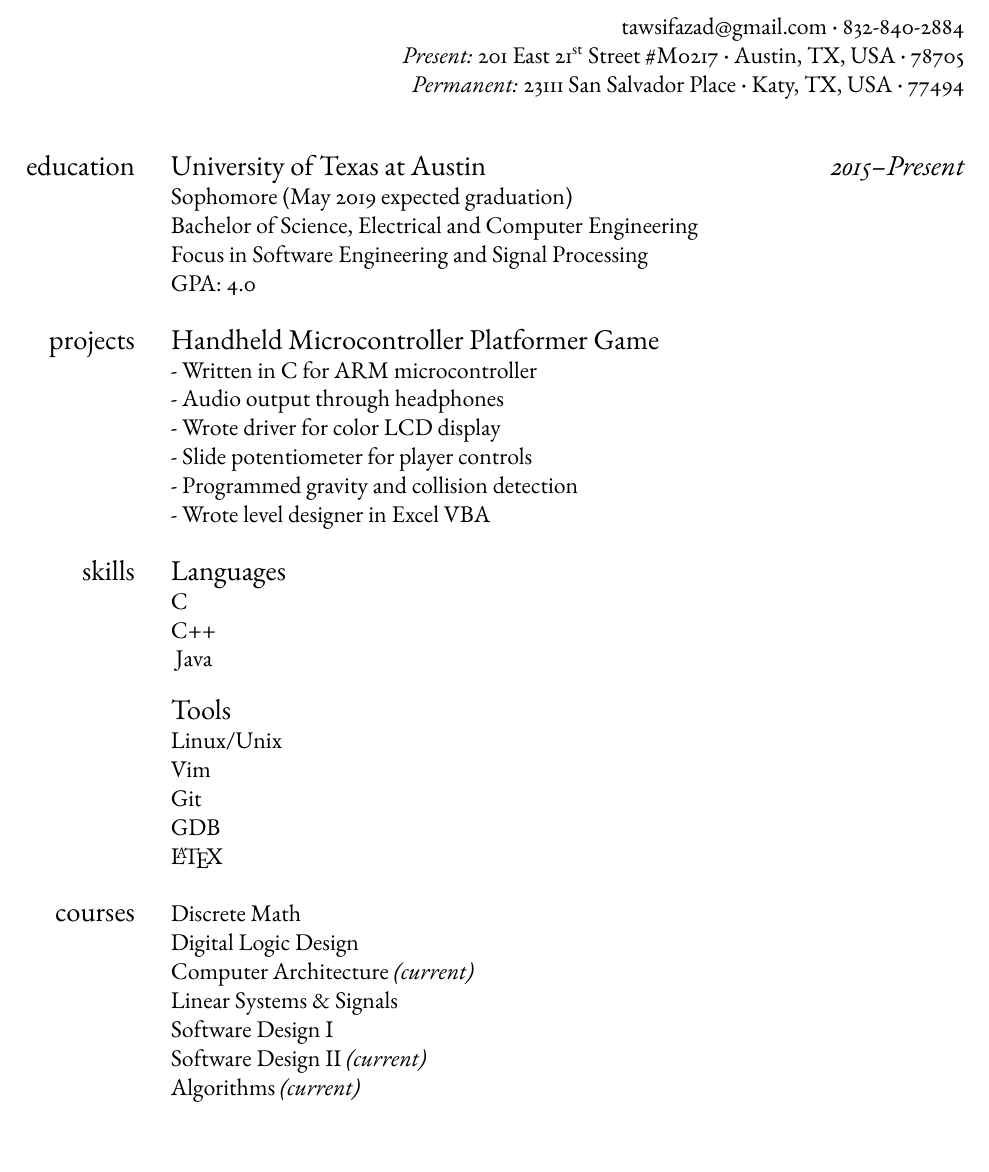
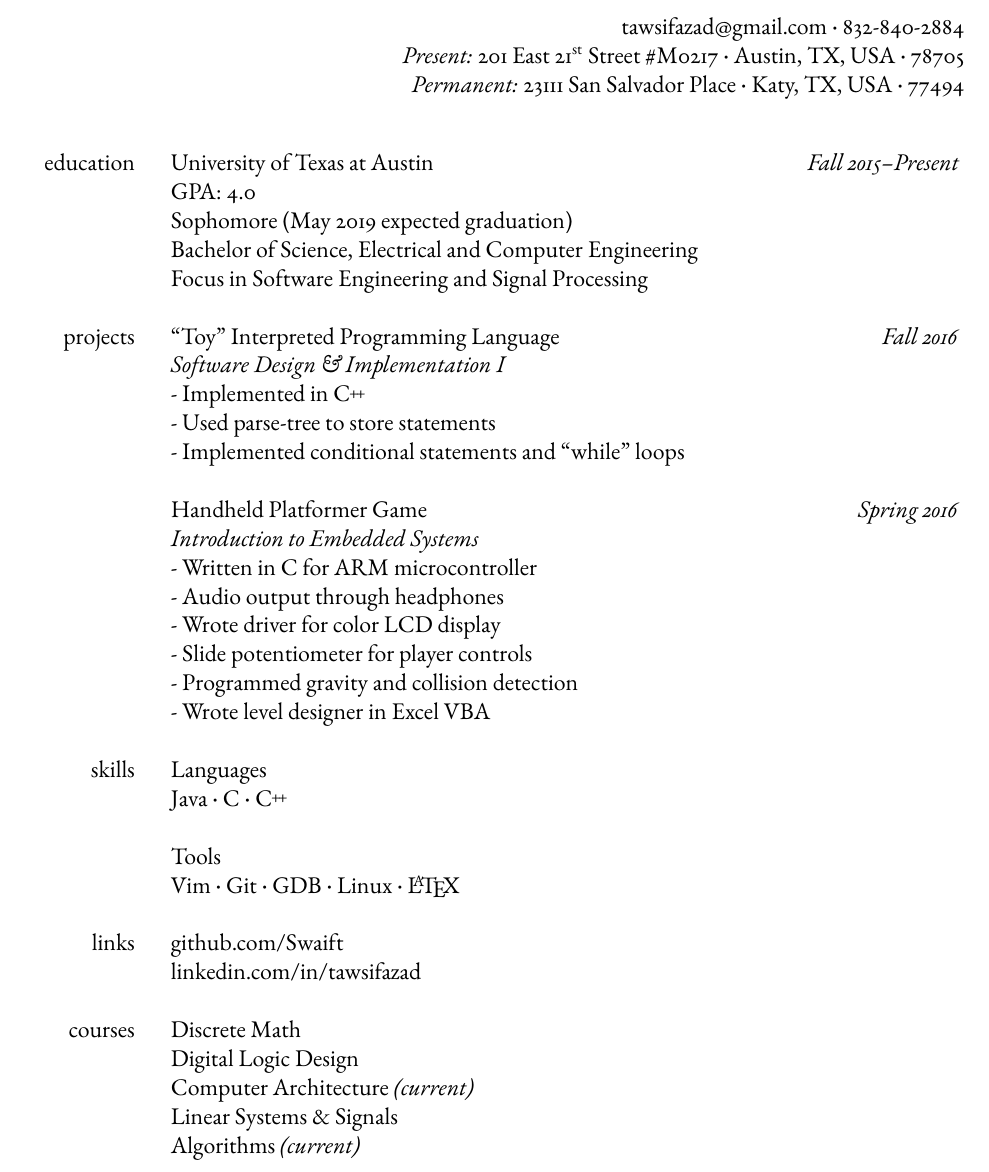
Before and after one commit to Swaift/cv, a LaTeX CV (cv.tex): part of the page, cut so that both start at the same text. Compiled offline with pdfLaTeX; a missing font is replaced by an installed copy or a similar font.

Commit message:
added new project, other minor changes

```diff
--- a/cv.tex
+++ b/cv.tex
@@ -8,70 +10,85 @@
 \setlength\parindent{0pt}
 \begin{document}
 \leftskip 8pc
-\pagenumbering{gobble}%
-\begin{flushright}%
+\pagenumbering{gobble}
+\begin{flushright}
 \name{Tawsif Azad}
 
 \vspace{0.5pc}
 \contact
-    {tawsifazad@gmail.com}%
-    {832-840-2884}%
+    {tawsifazad@gmail.com}
+    {832-840-2884}
 
 \address
-    {Present}%
-    {201 East \nth{21} Street \#M0217}%
-    {Austin, TX, USA}%
-    {78705}%
+    {Present}
+    {201 East \nth{21} Street \#M0217}
+    {Austin, TX, USA}
+    {78705}
 
 \address
-    {Permanent}%
-    {23111 San Salvador Place}%
-    {Katy, TX, USA}%
-    {77494}%
-\end{flushright}%
+    {Permanent}
+    {23111 San Salvador Place}
+    {Katy, TX, USA}
+    {77494}
+\end{flushright}
 
 \vspace{1pc}
-\section{education}%
-\sub{University of Texas at Austin \hfill \normalfont\itshape{2015--Present}}
+\section{education}
+\sub{University of Texas at Austin} \hfill \when{Fall 2015--Present} \\
+GPA: 4.0 \\
 Sophomore (May 2019 expected graduation) \\
 Bachelor of Science, Electrical and Computer Engineering \\
 Focus in Software Engineering and Signal Processing \\
-GPA: 4.0 \\
-\section{projects}%
-\sub{Handheld Microcontroller Platformer Game}
+
+\section{projects}
+\sub{``Toy'' Interpreted Programming Language} \hfill \when{Fall 2016} \\
+\subsub{Software Design \& Implementation \Romannum{1}} \\
+- Implemented in \CC \\
+- Used parse-tree to store statements \\
+- Implemented conditional statements and ``while'' loops \\
+
+
+\sub{Handheld Platformer Game} \hfill \when{Spring 2016} \\
+\subsub{Introduction to Embedded Systems} \\
 - Written in C for ARM microcontroller \\
 - Audio output through headphones \\
 - Wrote driver for color LCD display \\
 - Slide potentiometer for player controls \\
 - Programmed gravity and collision detection \\
 - Wrote level designer in Excel VBA \\
-\section{skills}%
-\sub{Languages}%
-C\\
-C++\\
-\vspace{1pc}
-Java\\
+
+\section{skills}
+\sub{Languages} \\
+Java\sep
+C\sep
+\CC\\
 %MATLAB\\
 %Thumb(ARM) Assembly\\
 %VHDL\\
 %Javascript\\
 %SQL\\
 %PHP\\
-%\sub{Frameworks}%
+%\sub{Frameworks} \\
 %NodeJS\\
 %AngularJS\\
 %ExpressJS\\
 %Bootstrap\\
 %jQuery\\
-\sub{Tools}%
-Linux/Unix\\
-Vim\\
-Git\\
-GDB\\
+
+\sub{Tools} \\
+Vim\sep
+Git\sep
+GDB\sep
+Linux\sep
 \LaTeX\\
 %MongoDB\\
 \hfill
-\section{courses}%
+
+\section{links}
+\textbf{github}.com/Swaift \\
+\textbf{linkedin}.com/in/tawsifazad \\
+
+\section{courses}
 %Intro to Electrial Engineering\\
 %Intro to Computing\\
 %Circuit Theory\\
@@ -79,11 +96,11 @@ GDB\\
 %Matrices\\
 Discrete Math\\
 Digital Logic Design\\
-Computer Architecture {\itshape(current)}\\
+Computer Architecture \textit{(current)}\\
 Linear Systems \& Signals\\
-Software Design I\\
-Software Design II {\itshape(current)}\\
-Algorithms {\itshape(current)}\\
+%Software Design \Romannum{1}\\
+%Software Design \Romannum{2} \textit{(current)}\\
+Algorithms \textit{(current)}\\
 %Vector Calculus\\
 %Intro to Automatic Control {\itshape(current)}\\
 \end{document}
```
Also changed, not shown: cv.cls (+20 -5 lines), cv.tex (2 more changed lines).
